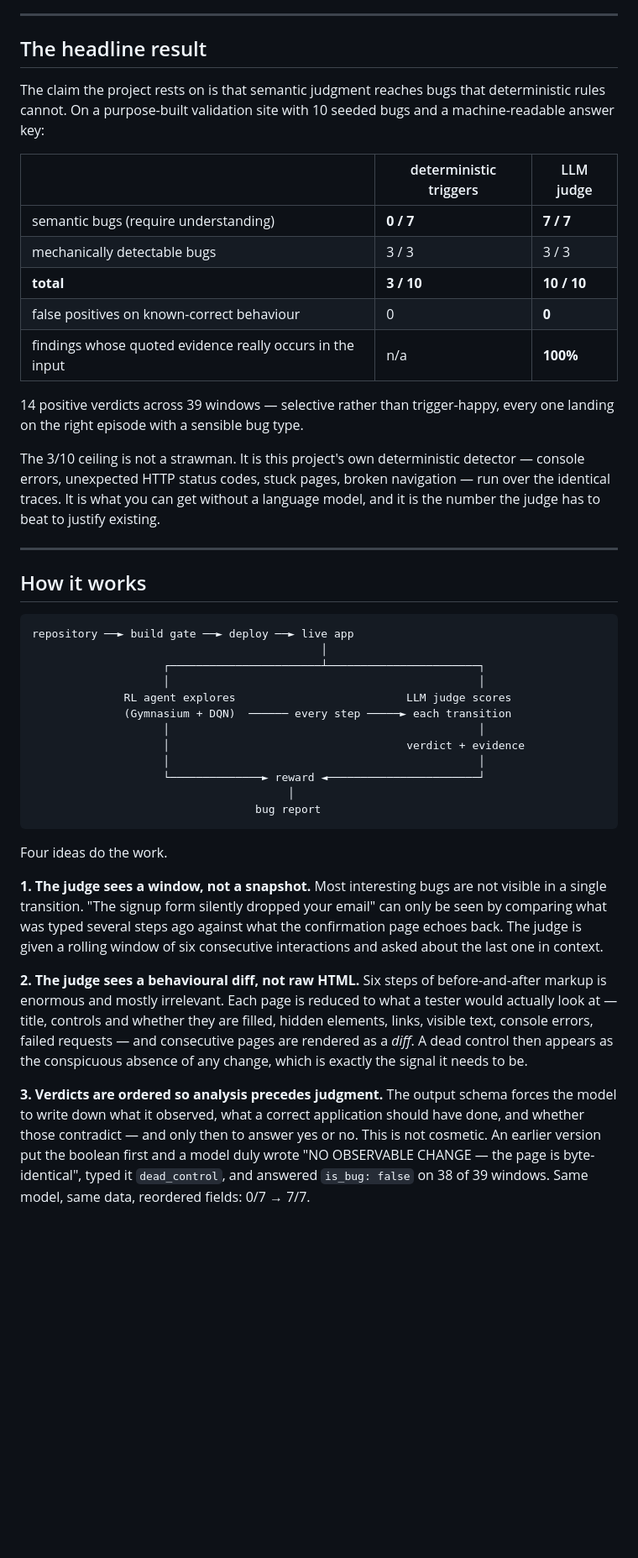
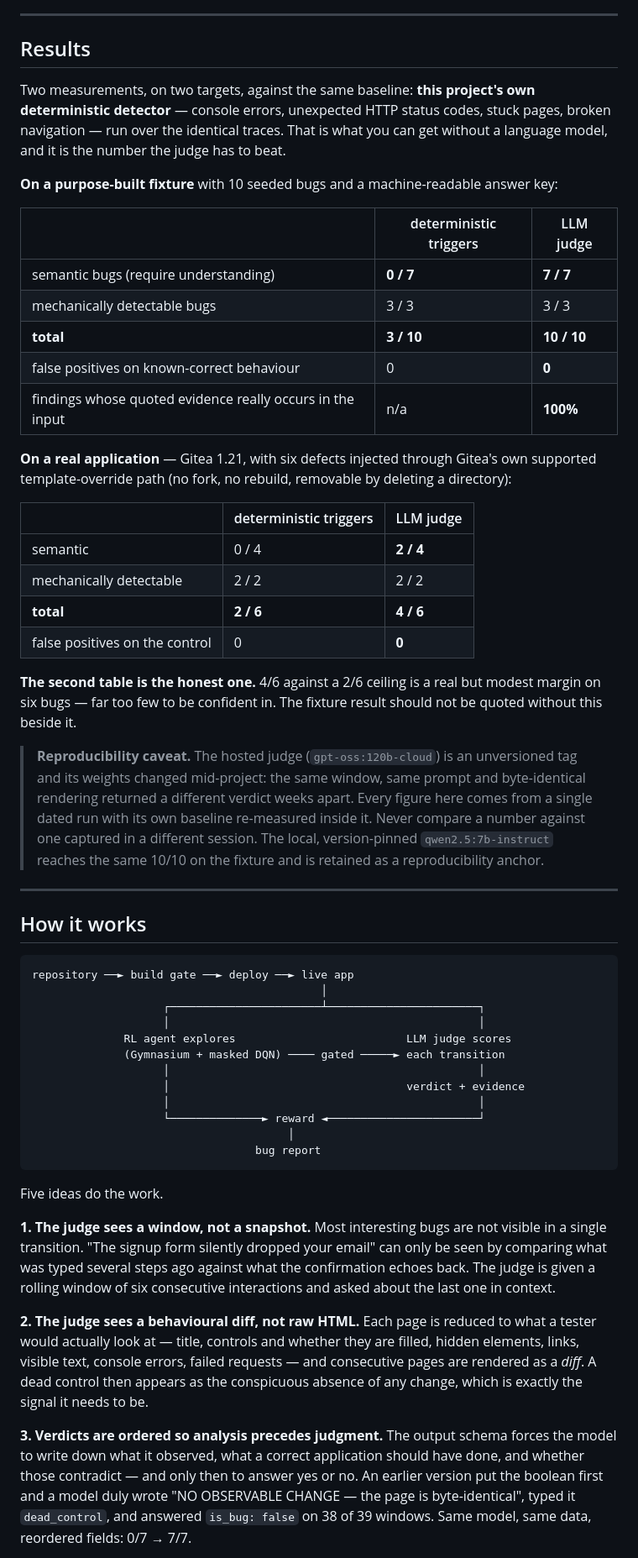
Before and after one commit to Rustlogan2k/Autonomous-web-testing-agent, a Markdown page: README.md, the part around one of its changes. Shown at 84% size. Rendered like a GitHub page; blank space fills up the shorter version.

````diff
--- a/README.md
+++ b/README.md
@@ -8,9 +8,11 @@ The bet is simple. Existing dynamic tools are pattern matchers — OWASP ZAP loo
 
 ---
 
-## The headline result
+## Results
 
-The claim the project rests on is that semantic judgment reaches bugs that deterministic rules cannot. On a purpose-built validation site with 10 seeded bugs and a machine-readable answer key:
+Two measurements, on two targets, against the same baseline: **this project's own deterministic detector** — console errors, unexpected HTTP status codes, stuck pages, broken navigation — run over the identical traces. That is what you can get without a language model, and it is the number the judge has to beat.
+
+**On a purpose-built fixture** with 10 seeded bugs and a machine-readable answer key:
 
 | | deterministic triggers | LLM judge |
 |---|---|---|
@@ -20,9 +22,18 @@ The claim the project rests on is that semantic judgment reaches bugs that deter
 | false positives on known-correct behaviour | 0 | **0** |
 | findings whose quoted evidence really occurs in the input | n/a | **100%** |
 
-14 positive verdicts across 39 windows — selective rather than trigger-happy, every one landing on the right episode with a sensible bug type.
+**On a real application** — Gitea 1.21, with six defects injected through Gitea's own supported template-override path (no fork, no rebuild, removable by deleting a directory):
 
-The 3/10 ceiling is not a strawman. It is this project's own deterministic detector — console errors, unexpected HTTP status codes, stuck pages, broken navigation — run over the identical traces. It is what you can get without a language model, and it is the number the judge has to beat to justify existing.
+| | deterministic triggers | LLM judge |
+|---|---|---|
+| semantic | 0 / 4 | **2 / 4** |
+| mechanically detectable | 2 / 2 | 2 / 2 |
+| **total** | **2 / 6** | **4 / 6** |
+| false positives on the control | 0 | **0** |
+
+**The second table is the honest one.** 4/6 against a 2/6 ceiling is a real but modest margin on six bugs — far too few to be confident in. The fixture result should not be quoted without this beside it.
+
+> **Reproducibility caveat.** The hosted judge (`gpt-oss:120b-cloud`) is an unversioned tag and its weights changed mid-project: the same window, same prompt and byte-identical rendering returned a different verdict weeks apart. Every figure here comes from a single dated run with its own baseline re-measured inside it. Never compare a number against one captured in a different session. The local, version-pinned `qwen2.5:7b-instruct` reaches the same 10/10 on the fixture and is retained as a reproducibility anchor.
 
 ---
 
@@ -34,7 +45,7 @@ repository ──► build gate ──► deploy ──► live app
                     ┌───────────────────────┴───────────────────────┐
                     │                                               │
               RL agent explores                          LLM judge scores
-              (Gymnasium + DQN)  ────── every step ─────► each transition
+              (Gymnasium + masked DQN) ──── gated ─────► each transition
                     │                                               │
                     │                                    verdict + evidence
                     │                                               │
@@ -43,11 +54,11 @@ repository ──► build gate ──► deploy ──► live app
                                   bug report
 ```
 
-Four ideas do the work.
+Five ideas do the work.
 
-**1. The judge sees a window, not a snapshot.** Most interesting bugs are not visible in a single transition. "The signup form silently dropped your email" can only be seen by comparing what was typed several steps ago against what the confirmation page echoes back. The judge is given a rolling window of six consecutive interactions and asked about the last one in context.
+**1. The judge sees a window, not a snapshot.** Most interesting bugs are not visible in a single transition. "The signup form silently dropped your email" can only be seen by comparing what was typed several steps ago against what the confirmation echoes back. The judge is given a rolling window of six consecutive interactions and asked about the last one in context.
 
-**2. The judge sees a behavioural diff, not raw HTML.** Six steps of before-and-after markup is enormous and mostly irrelevant. Each page is reduced to what a tester would actually look at — title, controls and whether they are filled, hidden elements, links, visible text, console errors, failed requests — and consecutive pages are rendered as a *diff*. A dead control then appears as the conspicuous absence of any change, which is exactly the signal it needs to be.
+**2. The judge sees a behavioural diff, not raw HTML.** Each page is reduced to what a tester would actually look at — title, controls and whether they are filled, hidden elements, links, visible text, console errors, failed requests — and consecutive pages are rendered as a *diff*. A dead control then appears as the conspicuous absence of any change, which is exactly the signal it needs to be.
 
-**3. Verdicts are ordered so analysis precedes judgment.** The output schema forces the model to write down what it observed, what a correct application should have done, and whether those contradict — and only then to answer yes or no. This is not cosmetic. An earlier version put the boolean first and a model duly wrote "NO OBSERVABLE CHANGE — the page is byte-identical", typed it `dead_control`, and answered `is_bug: false` on 38 of 39 windows. Same model, same data, reordered fields: 0/7 → 7/7.
+**3. Verdicts are ordered so analysis precedes judgment.** The output schema forces the model to write down what it observed, what a correct application should have done, and whether those contradict — and only then to answer yes or no. An earlier version put the boolean first and a model duly wrote "NO OBSERVABLE CHANGE — the page is byte-identical", typed it `dead_control`, and answered `is_bug: false` on 38 of 39 windows. Same model, same data, reordered fields: 0/7 → 7/7.
 
````
Also changed, not shown: other parts of README.md (+66 -35 lines).
